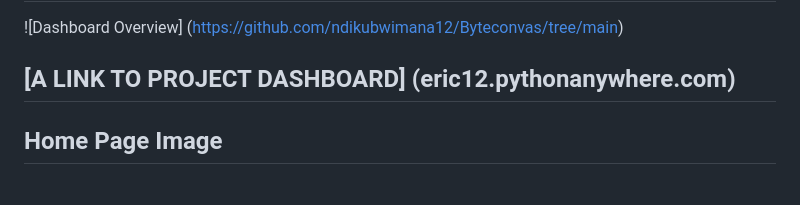
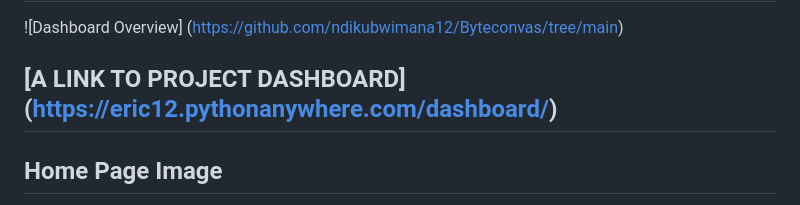
Before and after one commit to ndikubwimana12/Byteconvas, a Markdown page: README.md, the part around the change. Rendered like a GitHub page.

```diff
--- a/README.md
+++ b/README.md
@@ -2,7 +2,7 @@
 ## [National Institute of Statistics Rwanda Hackathon 2024 Edition] (https://www.statistics.gov.rw/about-us/hackathon-2024-edition)
 ![Dashboard Overview] (https://github.com/ndikubwimana12/Byteconvas/tree/main)
 
-## [A LINK TO PROJECT DASHBOARD] (eric12.pythonanywhere.com)
+## [A LINK TO PROJECT DASHBOARD] (https://eric12.pythonanywhere.com/dashboard/)
 
 
 ## Home Page Image
```
